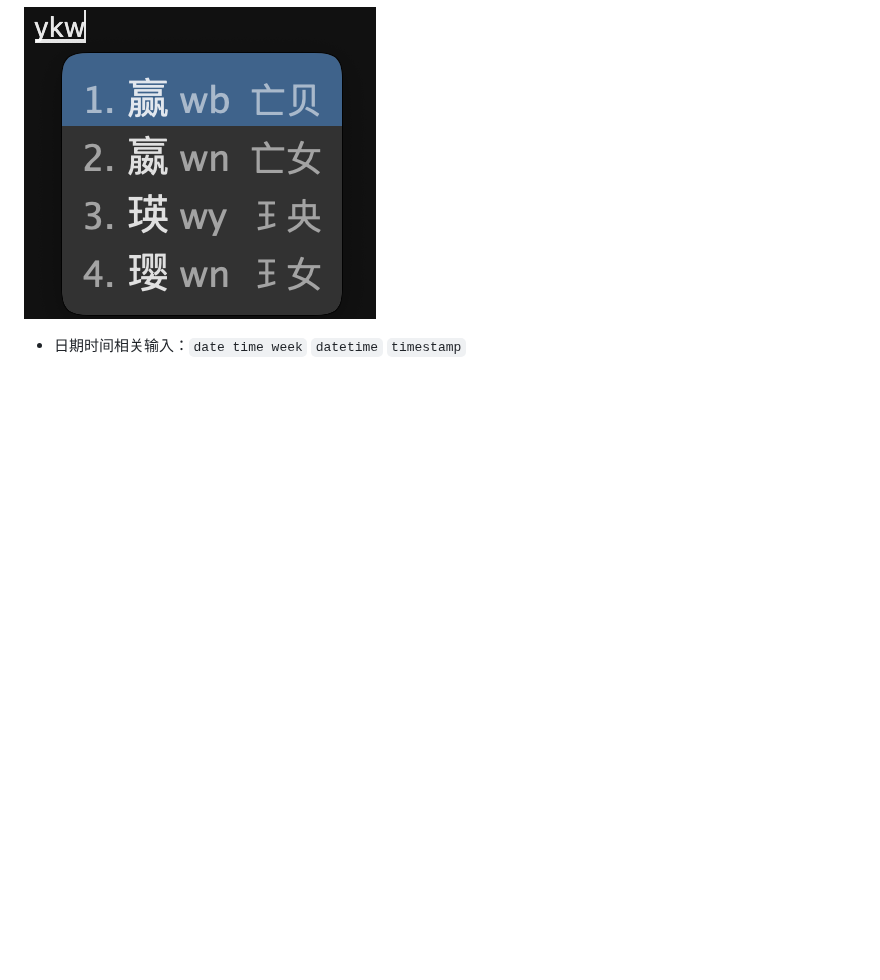
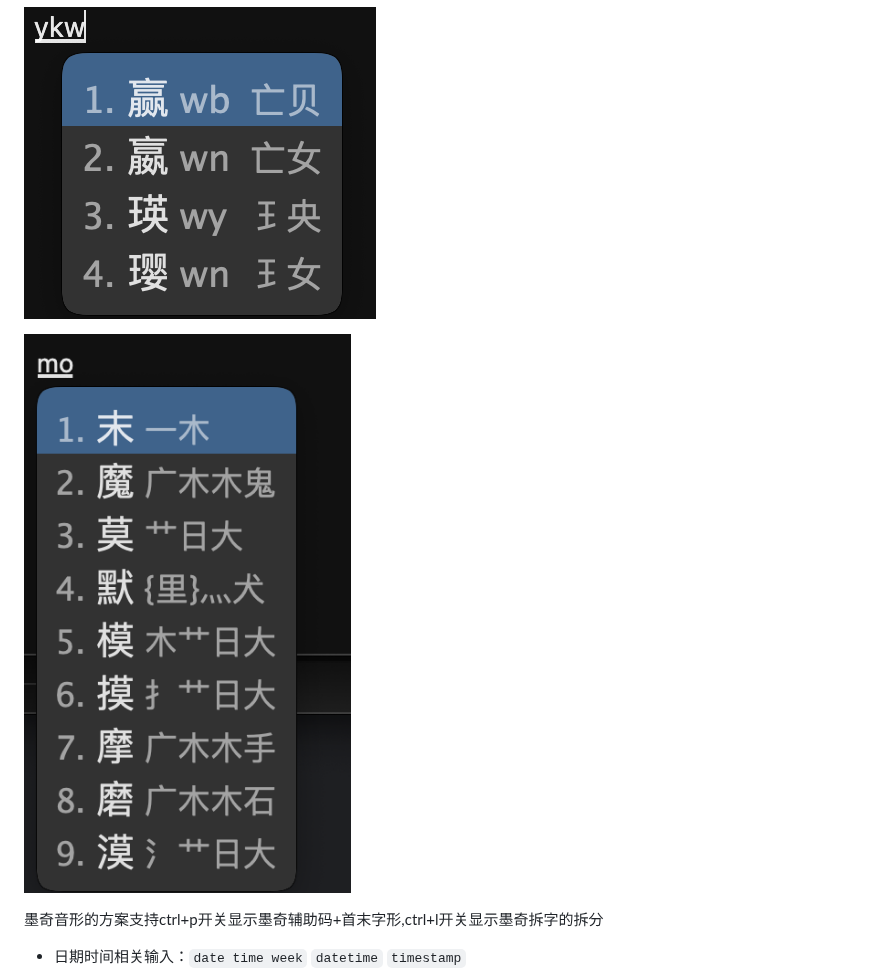
Before and after one commit to gaboolic/rime-shuangpin-fuzhuma, a Markdown page: README.md, the part around the change. Drawn GitHub-style; pictures changed too: readmeimg/quanchai.png (added); blank space fills up the shorter version.

Commit message:
墨奇音形的方案支持ctrl+p开关显示墨奇辅助码+首末字形,ctrl+l开关显示墨奇拆字的拆分

```diff
--- a/README.md
+++ b/README.md
@@ -62,6 +62,10 @@
 ![火星文](readmeimg/huoxingwen.png)
 
 ![拆分](readmeimg/shoumo-chai.png)
+
+![全拆](readmeimg/quanchai.png)
+
+墨奇音形的方案支持ctrl+p开关显示墨奇辅助码+首末字形,ctrl+l开关显示墨奇拆字的拆分
 
 - 日期时间相关输入：`date time week` `datetime` `timestamp`
 
```
